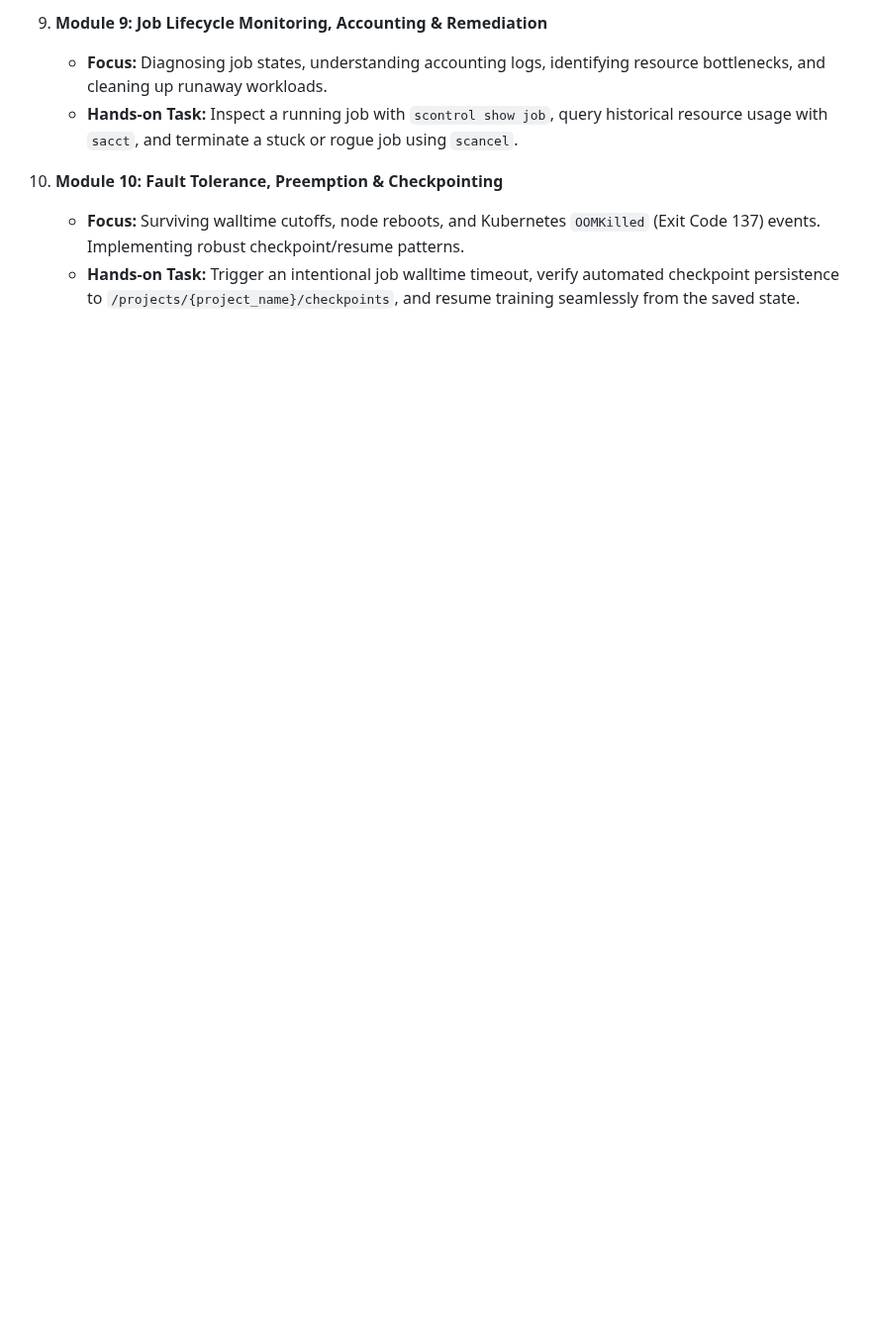
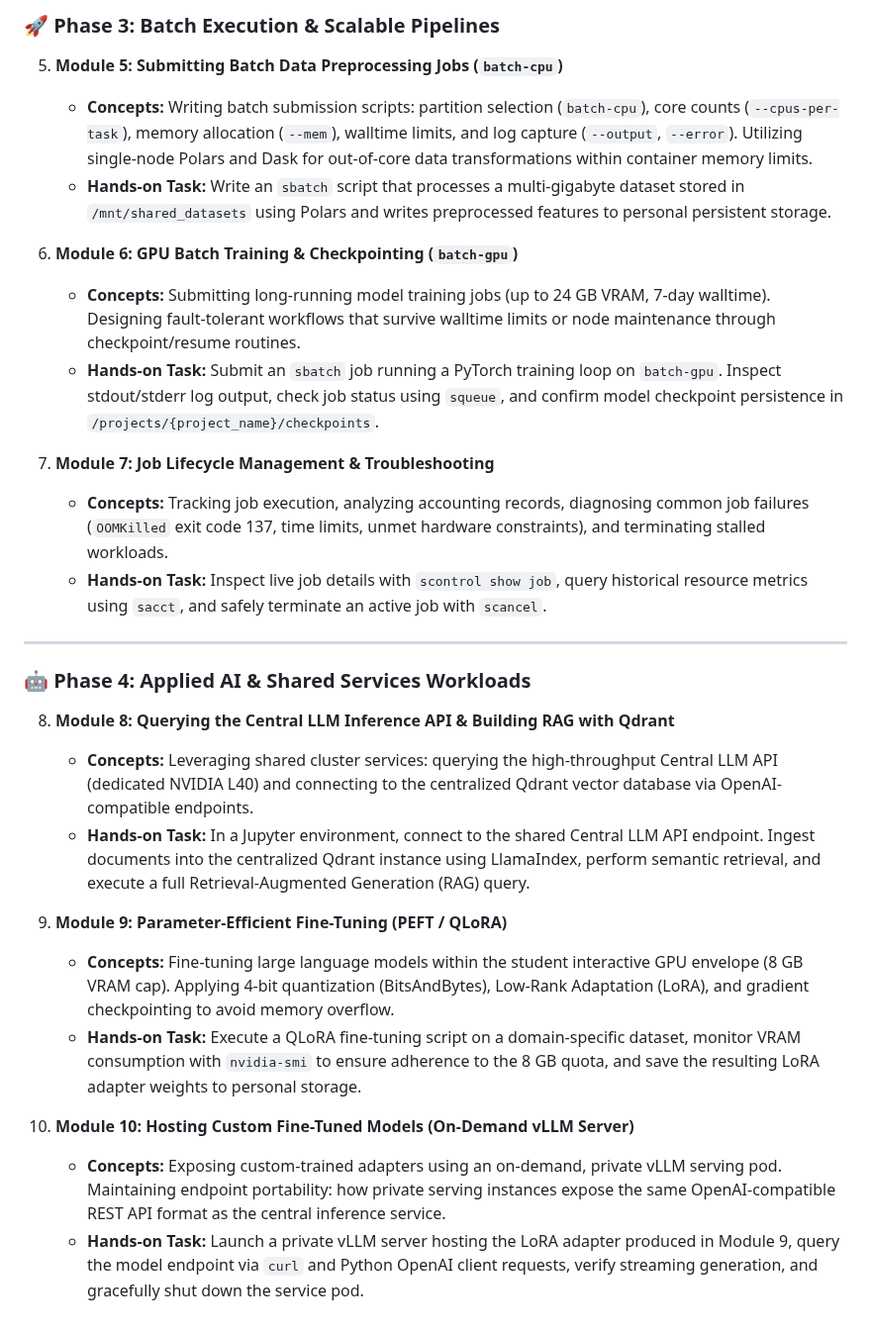
Before and after one commit to khemingkapat/ai_sandbox, a Markdown page: docs/INTERACTIVE_TUTORIAL_MODULE_LIST.md, the part around one of its changes. Shown at 99% size. Rendered like a GitHub page; blank space fills up the shorter version.

```diff
--- a/docs/INTERACTIVE_TUTORIAL_MODULE_LIST.md
+++ b/docs/INTERACTIVE_TUTORIAL_MODULE_LIST.md
@@ -48,8 +48,30 @@ Following the findings in [interactive_tutorial_feasibility.md](file:///home/khe
 
-9. **Module 9: Job Lifecycle Monitoring, Accounting & Remediation**
-   - **Focus:** Diagnosing job states, understanding accounting logs, identifying resource bottlenecks, and cleaning up runaway workloads.
-   - **Hands-on Task:** Inspect a running job with `scontrol show job`, query historical resource usage with `sacct`, and terminate a stuck or rogue job using `scancel`.
+### 🚀 Phase 3: Batch Execution & Scalable Pipelines
 
-10. **Module 10: Fault Tolerance, Preemption & Checkpointing**
-    - **Focus:** Surviving walltime cutoffs, node reboots, and Kubernetes `OOMKilled` (Exit Code 137) events. Implementing robust checkpoint/resume patterns.
-    - **Hands-on Task:** Trigger an intentional job walltime timeout, verify automated checkpoint persistence to `/projects/{project_name}/checkpoints`, and resume training seamlessly from the saved state.
+5. **Module 5: Submitting Batch Data Preprocessing Jobs (`batch-cpu`)**
+   - **Concepts:** Writing batch submission scripts: partition selection (`batch-cpu`), core counts (`--cpus-per-task`), memory allocation (`--mem`), walltime limits, and log capture (`--output`, `--error`). Utilizing single-node Polars and Dask for out-of-core data transformations within container memory limits.
+   - **Hands-on Task:** Write an `sbatch` script that processes a multi-gigabyte dataset stored in `/mnt/shared_datasets` using Polars and writes preprocessed features to personal persistent storage.
+
+6. **Module 6: GPU Batch Training & Checkpointing (`batch-gpu`)**
+   - **Concepts:** Submitting long-running model training jobs (up to 24 GB VRAM, 7-day walltime). Designing fault-tolerant workflows that survive walltime limits or node maintenance through checkpoint/resume routines.
+   - **Hands-on Task:** Submit an `sbatch` job running a PyTorch training loop on `batch-gpu`. Inspect stdout/stderr log output, check job status using `squeue`, and confirm model checkpoint persistence in `/projects/{project_name}/checkpoints`.
+
+7. **Module 7: Job Lifecycle Management & Troubleshooting**
+   - **Concepts:** Tracking job execution, analyzing accounting records, diagnosing common job failures (`OOMKilled` exit code 137, time limits, unmet hardware constraints), and terminating stalled workloads.
+   - **Hands-on Task:** Inspect live job details with `scontrol show job`, query historical resource metrics using `sacct`, and safely terminate an active job with `scancel`.
+
+---
+
+### 🤖 Phase 4: Applied AI & Shared Services Workloads
+
+8. **Module 8: Querying the Central LLM Inference API & Building RAG with Qdrant**
+   - **Concepts:** Leveraging shared cluster services: querying the high-throughput Central LLM API (dedicated NVIDIA L40) and connecting to the centralized Qdrant vector database via OpenAI-compatible endpoints.
+   - **Hands-on Task:** In a Jupyter environment, connect to the shared Central LLM API endpoint. Ingest documents into the centralized Qdrant instance using LlamaIndex, perform semantic retrieval, and execute a full Retrieval-Augmented Generation (RAG) query.
+
+9. **Module 9: Parameter-Efficient Fine-Tuning (PEFT / QLoRA)**
+   - **Concepts:** Fine-tuning large language models within the student interactive GPU envelope (8 GB VRAM cap). Applying 4-bit quantization (BitsAndBytes), Low-Rank Adaptation (LoRA), and gradient checkpointing to avoid memory overflow.
+   - **Hands-on Task:** Execute a QLoRA fine-tuning script on a domain-specific dataset, monitor VRAM consumption with `nvidia-smi` to ensure adherence to the 8 GB quota, and save the resulting LoRA adapter weights to personal storage.
+
+10. **Module 10: Hosting Custom Fine-Tuned Models (On-Demand vLLM Server)**
+    - **Concepts:** Exposing custom-trained adapters using an on-demand, private vLLM serving pod. Maintaining endpoint portability: how private serving instances expose the same OpenAI-compatible REST API format as the central inference service.
+    - **Hands-on Task:** Launch a private vLLM server hosting the LoRA adapter produced in Module 9, query the model endpoint via `curl` and Python OpenAI client requests, verify streaming generation, and gracefully shut down the service pod.
```
Also changed, not shown: other parts of docs/INTERACTIVE_TUTORIAL_MODULE_LIST.md (+31 -31 lines).
